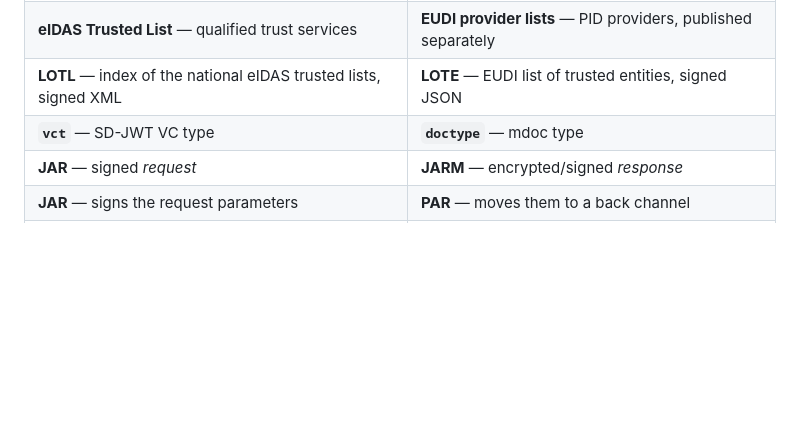
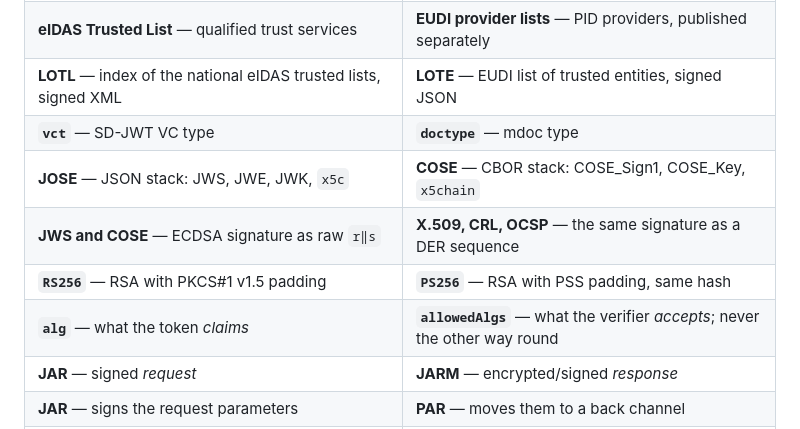
Before and after one commit to polyrainbow/eudi-rp-ts, a Markdown page: GLOSSARY.md, the part around one of its changes. GitHub-like rendering; blank space fills up the shorter version.

```diff
--- a/GLOSSARY.md
+++ b/GLOSSARY.md
@@ -383,6 +457,10 @@ failure path ends at exactly one, so callers never parse error strings.
 | **eIDAS Trusted List** — qualified trust services | **EUDI provider lists** — PID providers, published separately |
 | **LOTL** — index of the national eIDAS trusted lists, signed XML | **LOTE** — EUDI list of trusted entities, signed JSON |
 | **`vct`** — SD-JWT VC type | **`doctype`** — mdoc type |
+| **JOSE** — JSON stack: JWS, JWE, JWK, `x5c` | **COSE** — CBOR stack: COSE_Sign1, COSE_Key, `x5chain` |
+| **JWS and COSE** — ECDSA signature as raw `r‖s` | **X.509, CRL, OCSP** — the same signature as a DER sequence |
+| **`RS256`** — RSA with PKCS#1 v1.5 padding | **`PS256`** — RSA with PSS padding, same hash |
+| **`alg`** — what the token *claims* | **`allowedAlgs`** — what the verifier *accepts*; never the other way round |
 | **JAR** — signed *request* | **JARM** — encrypted/signed *response* |
 | **JAR** — signs the request parameters | **PAR** — moves them to a back channel |
 | **WUA** — about the wallet unit and its keys, sent to the *credential* endpoint | **WIA** — about the app instance, sent to the *token* endpoint |
```
Also changed, not shown: other parts of GLOSSARY.md (+74 -0 lines).
